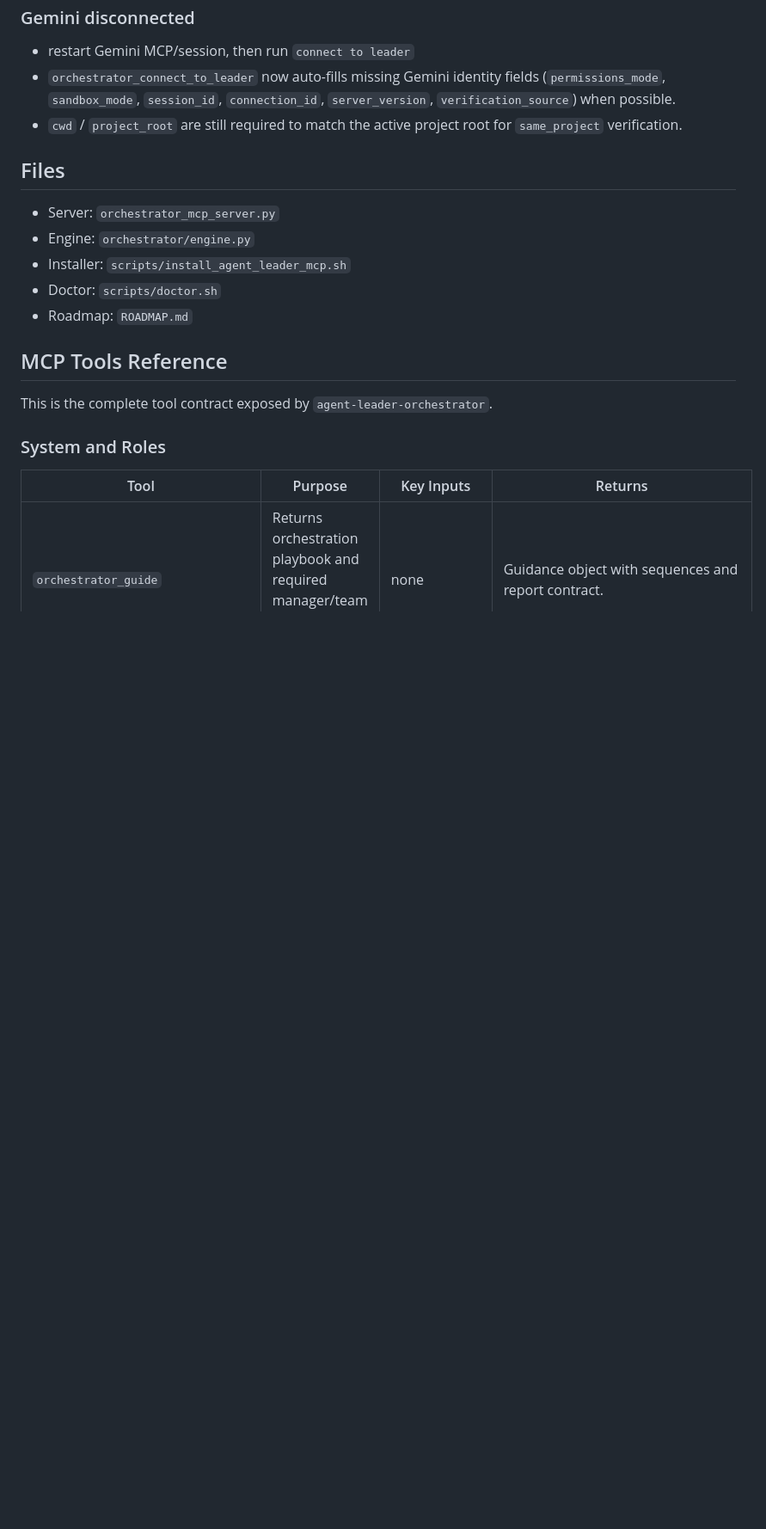
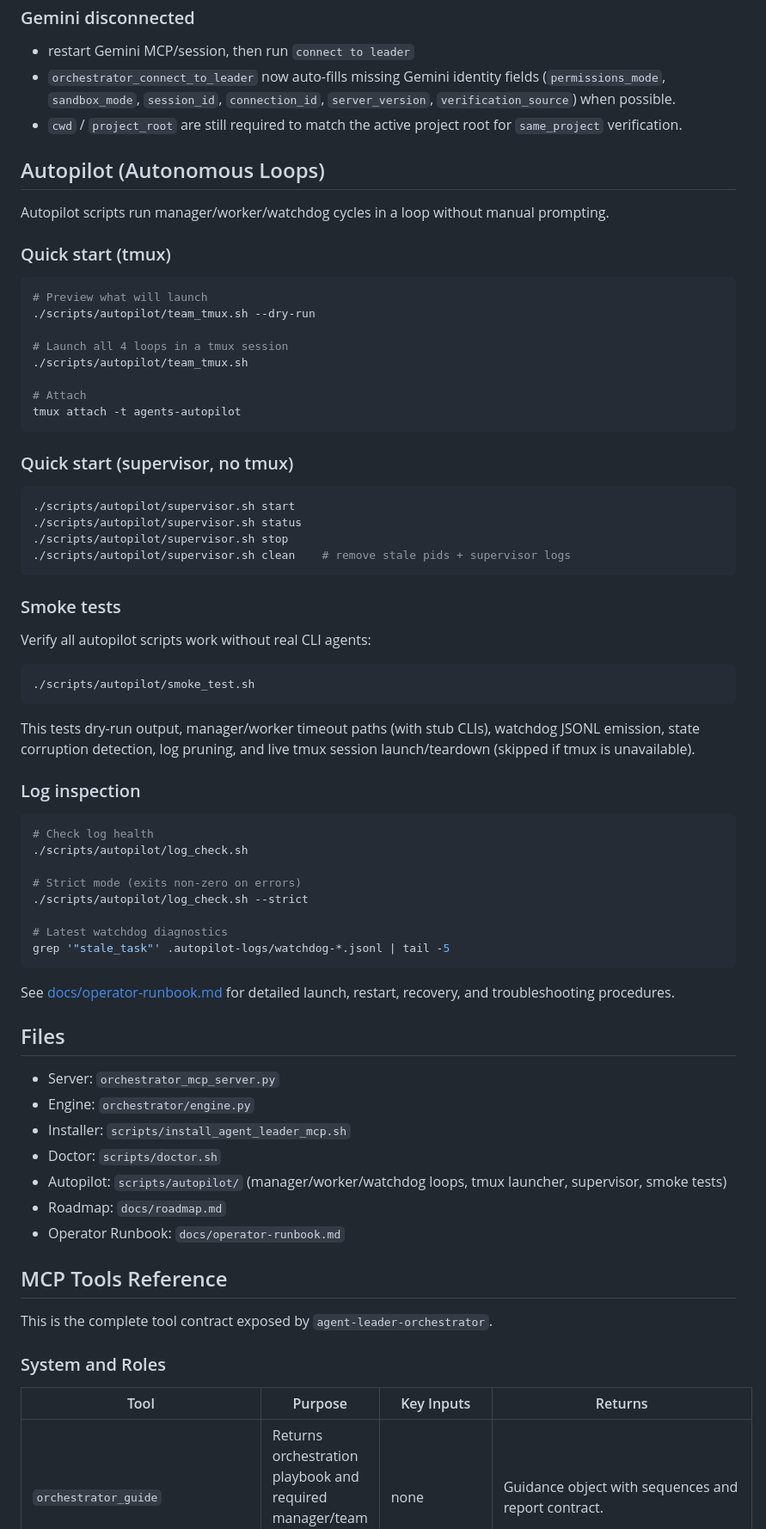
Before and after one commit to alexpekarovsky/agent-leader, a Markdown page: README.md, the part around the change. Shown at 86% size. Drawn GitHub-style; blank space fills up the shorter version.

Commit message:
docs: add autopilot section to README with smoke test and log check commands
Adds compact autopilot quick-start (tmux + supervisor), smoke test
usage, log inspection commands, and references to operator runbook.
Updates Files section with autopilot scripts and new docs.

Co-Authored-By: Claude Opus 4.6 <noreply@anthropic.com>

````diff
--- a/README.md
+++ b/README.md
@@ -310,12 +310,60 @@ connect to leader. Then wait for tasks, implement only assigned scope, run tests
 - `orchestrator_connect_to_leader` now auto-fills missing Gemini identity fields (`permissions_mode`, `sandbox_mode`, `session_id`, `connection_id`, `server_version`, `verification_source`) when possible.
 - `cwd` / `project_root` are still required to match the active project root for `same_project` verification.
 
+## Autopilot (Autonomous Loops)
+
+Autopilot scripts run manager/worker/watchdog cycles in a loop without manual prompting.
+
+### Quick start (tmux)
+```bash
+# Preview what will launch
+./scripts/autopilot/team_tmux.sh --dry-run
+
+# Launch all 4 loops in a tmux session
+./scripts/autopilot/team_tmux.sh
+
+# Attach
+tmux attach -t agents-autopilot
+```
+
+### Quick start (supervisor, no tmux)
+```bash
+./scripts/autopilot/supervisor.sh start
+./scripts/autopilot/supervisor.sh status
+./scripts/autopilot/supervisor.sh stop
+./scripts/autopilot/supervisor.sh clean    # remove stale pids + supervisor logs
+```
+
+### Smoke tests
+Verify all autopilot scripts work without real CLI agents:
+```bash
+./scripts/autopilot/smoke_test.sh
+```
+
+This tests dry-run output, manager/worker timeout paths (with stub CLIs), watchdog JSONL emission, state corruption detection, log pruning, and live tmux session launch/teardown (skipped if tmux is unavailable).
+
+### Log inspection
+```bash
+# Check log health
+./scripts/autopilot/log_check.sh
+
+# Strict mode (exits non-zero on errors)
+./scripts/autopilot/log_check.sh --strict
+
+# Latest watchdog diagnostics
+grep '"stale_task"' .autopilot-logs/watchdog-*.jsonl | tail -5
+```
+
+See [docs/operator-runbook.md](docs/operator-runbook.md) for detailed launch, restart, recovery, and troubleshooting procedures.
+
 ## Files
 - Server: `orchestrator_mcp_server.py`
 - Engine: `orchestrator/engine.py`
 - Installer: `scripts/install_agent_leader_mcp.sh`
 - Doctor: `scripts/doctor.sh`
-- Roadmap: `ROADMAP.md`
+- Autopilot: `scripts/autopilot/` (manager/worker/watchdog loops, tmux launcher, supervisor, smoke tests)
+- Roadmap: `docs/roadmap.md`
+- Operator Runbook: `docs/operator-runbook.md`
 
 ## MCP Tools Reference
 This is the complete tool contract exposed by `agent-leader-orchestrator`.
````
